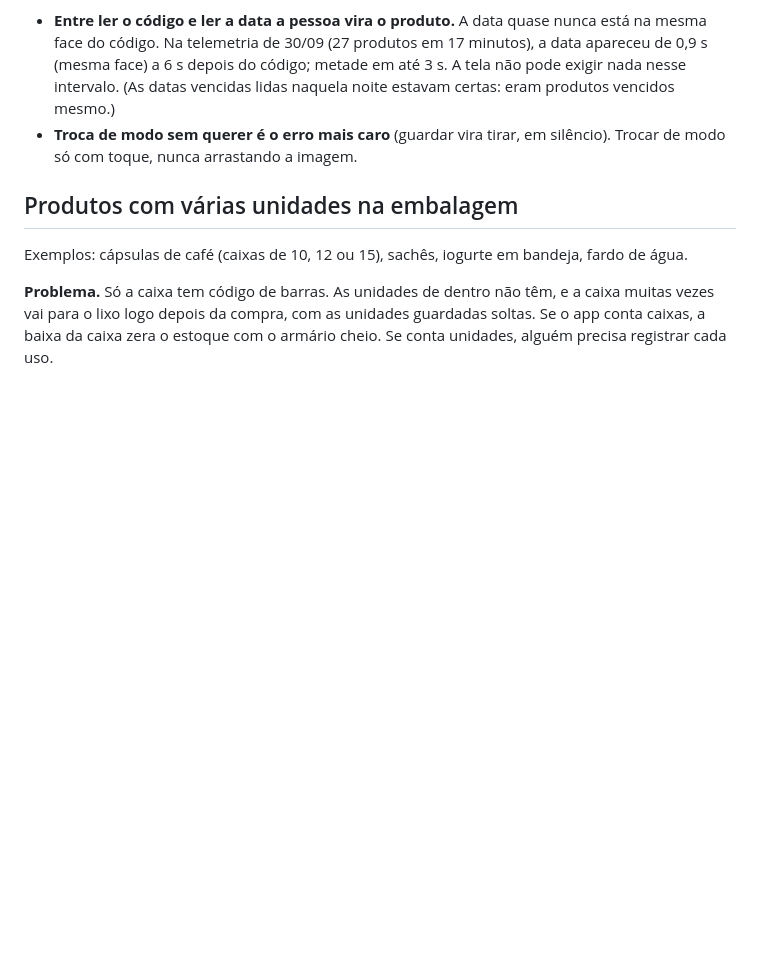
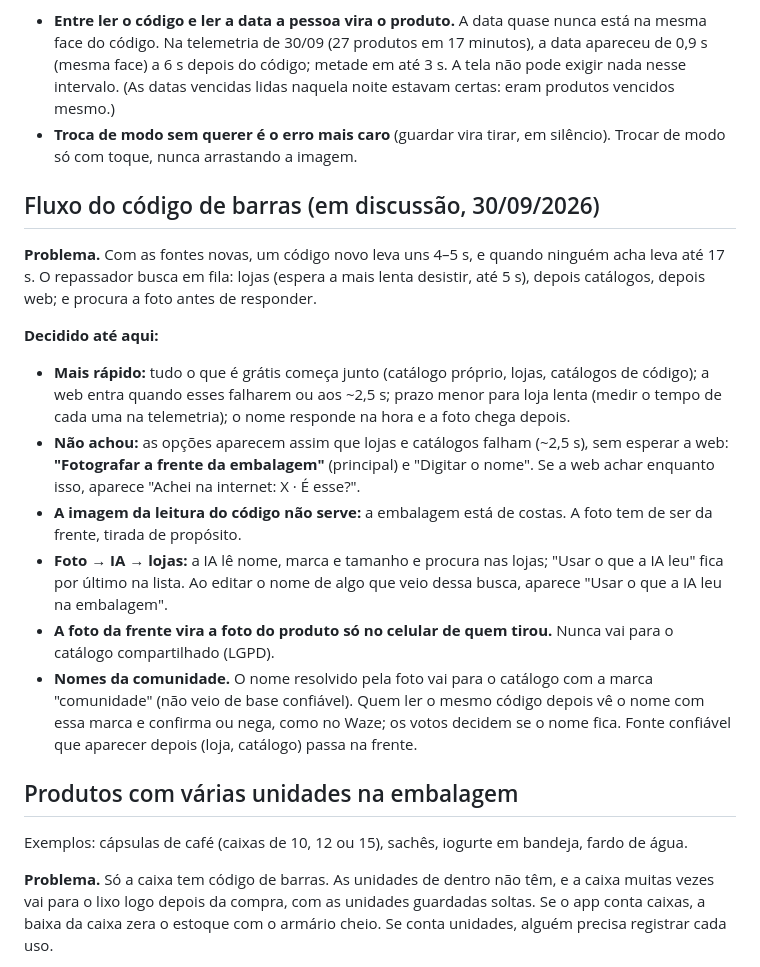
Before and after one commit to Gadrs377/KeepInventory404, a Markdown page: docs/ROADMAP.md, the part around the change. Rendered like a GitHub page; blank space fills up the shorter version.

Commit message:
Roadmap: fluxo do código de barras e nomes da comunidade
Co-Authored-By: Claude Opus 5.5 <noreply@anthropic.com>
Claude-Session: https://claude.ai/code/session_016c8i6D6VMhHnuXB8HsnBZP

```diff
--- a/docs/ROADMAP.md
+++ b/docs/ROADMAP.md
@@ -24,6 +24,36 @@ conversa de 30/09/2026. O que já pesa na decisão:
   vencidas lidas naquela noite estavam certas: eram produtos vencidos mesmo.)
 - **Troca de modo sem querer é o erro mais caro** (guardar vira tirar, em
   silêncio). Trocar de modo só com toque, nunca arrastando a imagem.
+
+## Fluxo do código de barras (em discussão, 30/09/2026)
+
+**Problema.** Com as fontes novas, um código novo leva uns 4–5 s, e quando
+ninguém acha leva até 17 s. O repassador busca em fila: lojas (espera a mais
+lenta desistir, até 5 s), depois catálogos, depois web; e procura a foto antes
+de responder.
+
+**Decidido até aqui:**
+
+- **Mais rápido:** tudo o que é grátis começa junto (catálogo próprio, lojas,
+  catálogos de código); a web entra quando esses falharem ou aos ~2,5 s; prazo
+  menor para loja lenta (medir o tempo de cada uma na telemetria); o nome
+  responde na hora e a foto chega depois.
+- **Não achou:** as opções aparecem assim que lojas e catálogos falham (~2,5 s),
+  sem esperar a web: **"Fotografar a frente da embalagem"** (principal) e
+  "Digitar o nome". Se a web achar enquanto isso, aparece "Achei na internet:
+  X · É esse?".
+- **A imagem da leitura do código não serve:** a embalagem está de costas.
+  A foto tem de ser da frente, tirada de propósito.
+- **Foto → IA → lojas:** a IA lê nome, marca e tamanho e procura nas lojas;
+  "Usar o que a IA leu" fica por último na lista. Ao editar o nome de algo que
+  veio dessa busca, aparece "Usar o que a IA leu na embalagem".
+- **A foto da frente vira a foto do produto só no celular de quem tirou.**
+  Nunca vai para o catálogo compartilhado (LGPD).
+- **Nomes da comunidade.** O nome resolvido pela foto vai para o catálogo com a
+  marca "comunidade" (não veio de base confiável). Quem ler o mesmo código
+  depois vê o nome com essa marca e confirma ou nega, como no Waze; os votos
+  decidem se o nome fica. Fonte confiável que aparecer depois (loja, catálogo)
+  passa na frente.
 
 ## Produtos com várias unidades na embalagem
 
```
